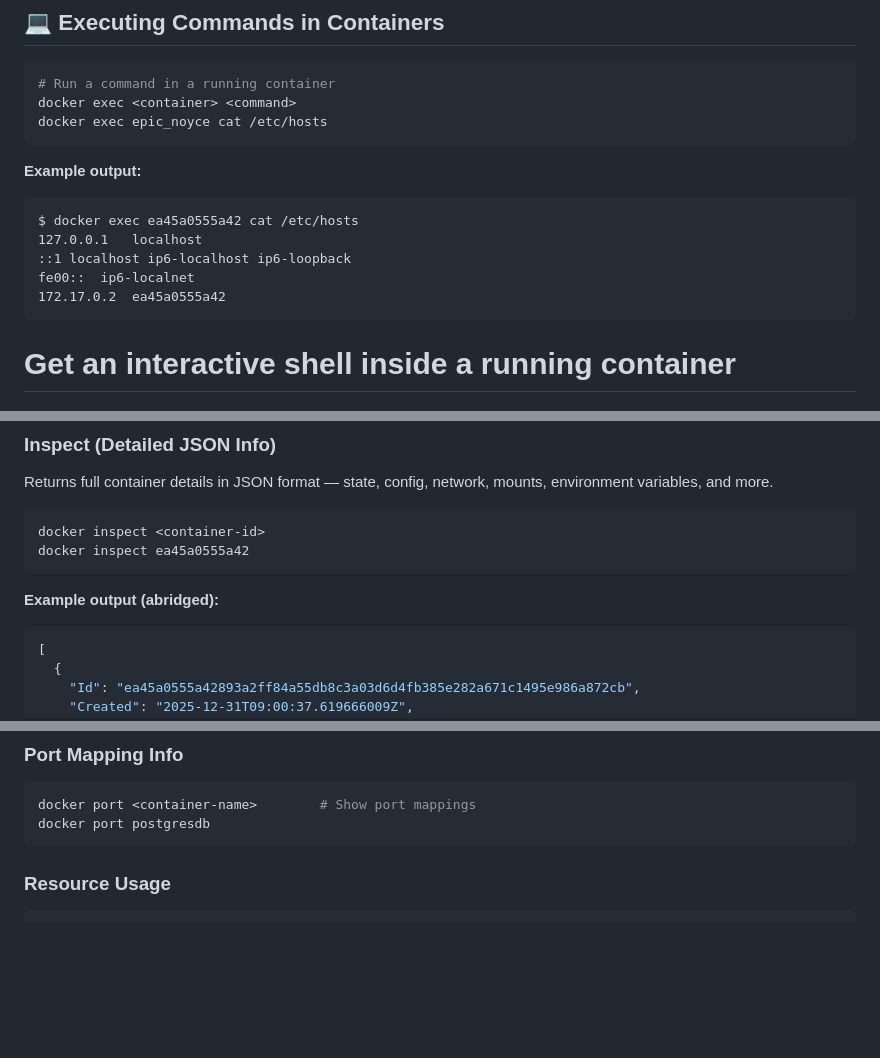
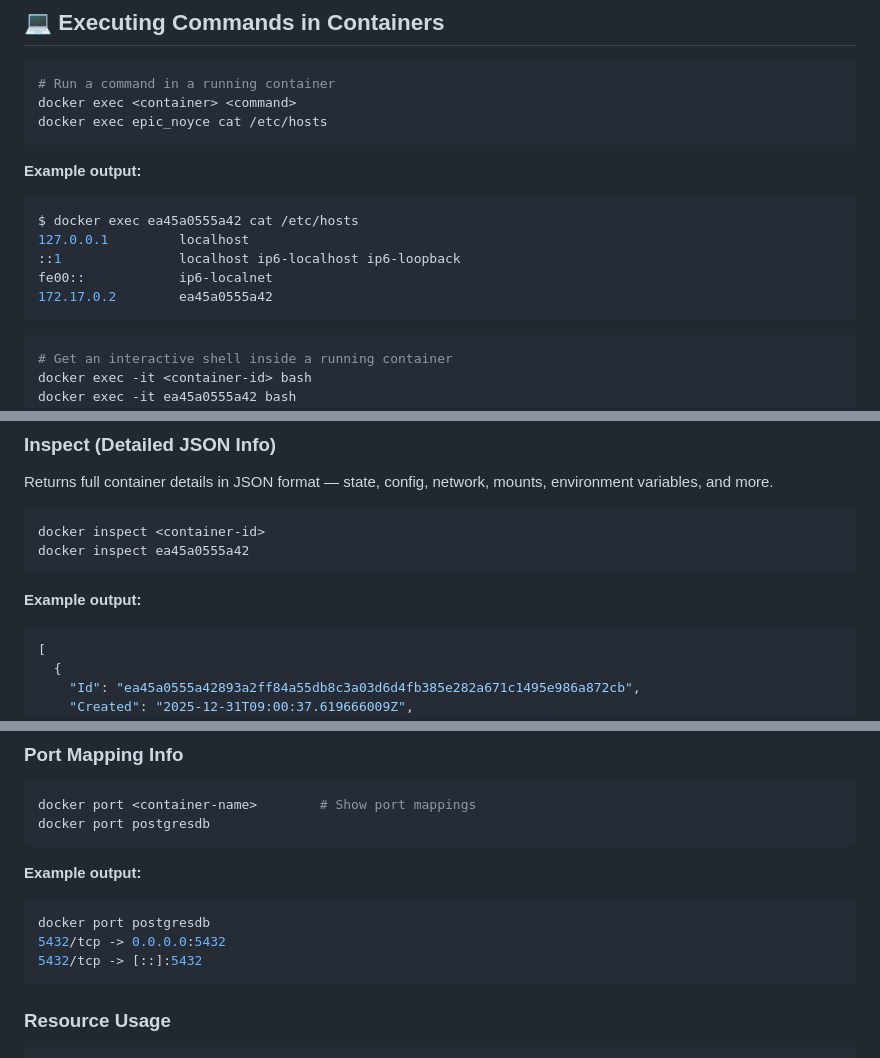
Before and after one commit to amolpratap-singh/tech-bytes, a Markdown page: cli/docker_cli.md, 3 parts joined by grey strips. Drawn GitHub-style; blank space fills up the shorter version.

Commit message:
Docker command updated in docker_cli.md

````diff
--- a/cli/docker_cli.md
+++ b/cli/docker_cli.md
@@ -158,14 +162,16 @@ docker exec epic_noyce cat /etc/hosts
 ```
 
 **Example output:**
-```
+
+```bash
 $ docker exec ea45a0555a42 cat /etc/hosts
-127.0.0.1	localhost
-::1	localhost ip6-localhost ip6-loopback
-fe00::	ip6-localnet
-172.17.0.2	ea45a0555a42
+127.0.0.1         localhost
+::1	              localhost ip6-localhost ip6-loopback
+fe00::	          ip6-localnet
+172.17.0.2	      ea45a0555a42
 ```
 
+```bash
 # Get an interactive shell inside a running container
 docker exec -it <container-id> bash
 docker exec -it ea45a0555a42 bash
@@ -200,7 +206,8 @@ docker inspect <container-id>
 docker inspect ea45a0555a42
 ```
 
-**Example output (abridged):**
+**Example output:**
+
 ```json
 [
   {
@@ -233,7 +240,13 @@ docker port <container-name>        # Show port mappings
 docker port postgresdb
 ```
 
+**Example output:**
 
+```bash
+docker port postgresdb
+5432/tcp -> 0.0.0.0:5432
+5432/tcp -> [::]:5432
+```
 
 ### Resource Usage
 
````
Also changed, not shown: other parts of cli/docker_cli.md (+7 -4 lines).
